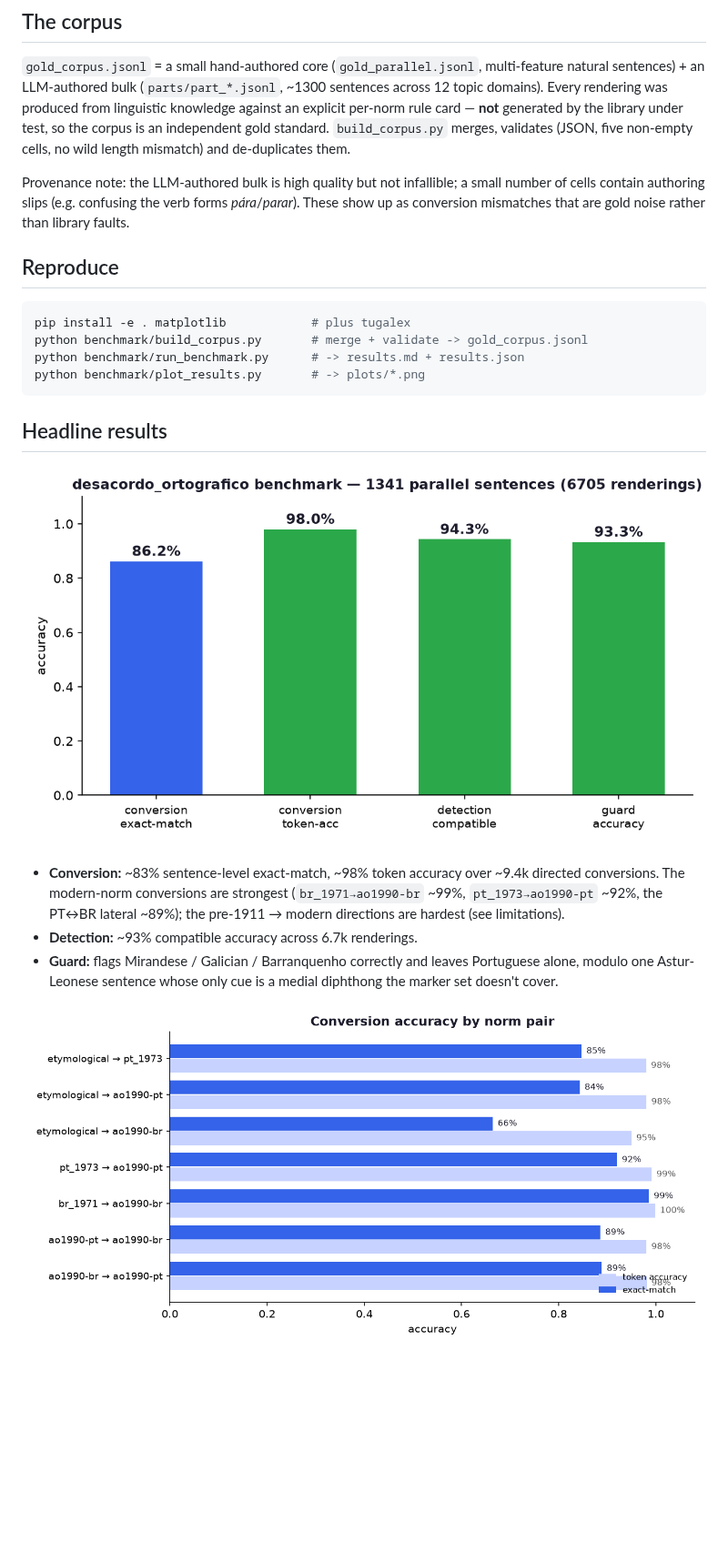
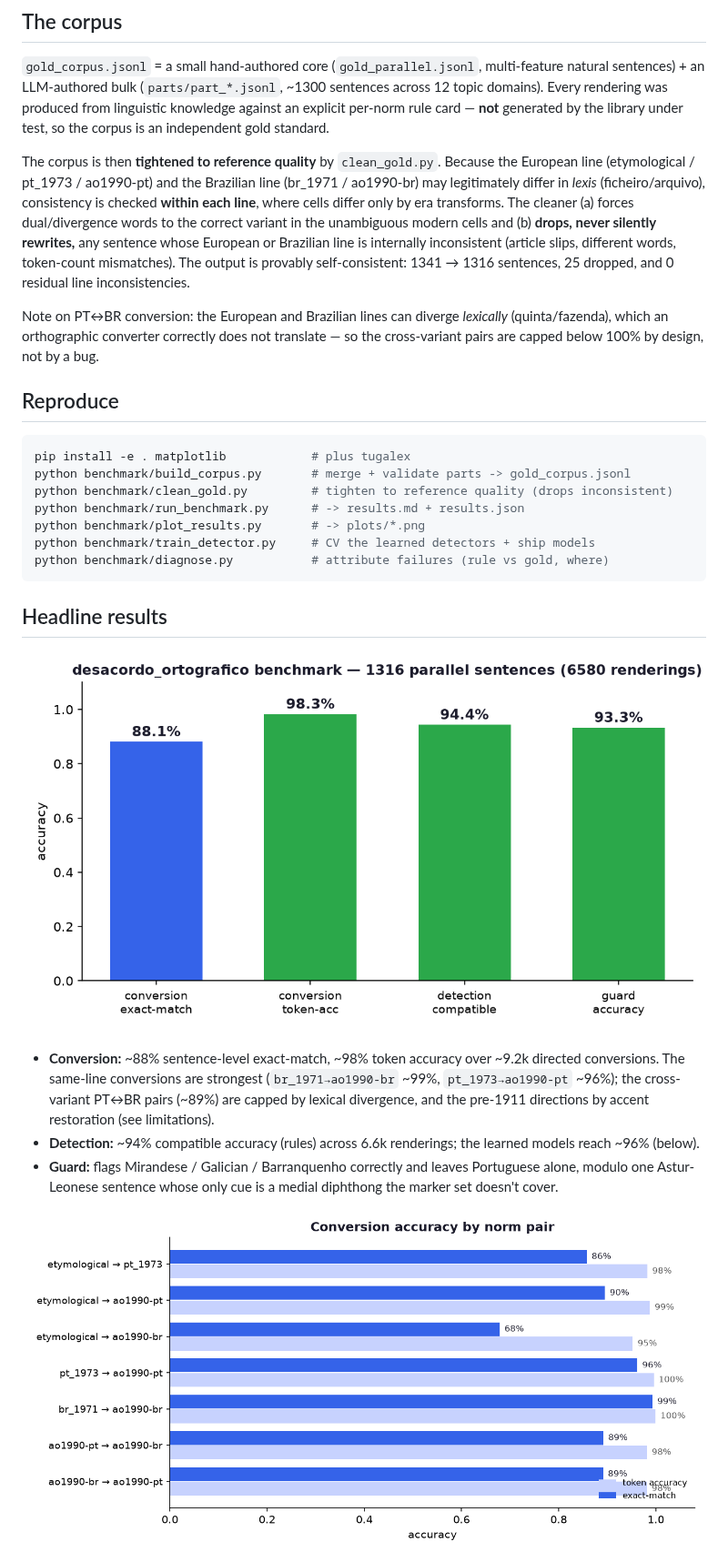
Before and after one commit to TigreGotico/desacordo_ortografico, a Markdown page: benchmark/README.md, the part around one of its changes. Shown at 91% size. Rendered like a GitHub page; pictures changed too: benchmark/plots/conversion_by_pair.png, benchmark/plots/summary.png; blank space fills up the shorter version.

````diff
--- a/benchmark/README.md
+++ b/benchmark/README.md
@@ -23,31 +23,45 @@ Each gold item is **one Portuguese sentence written in five orthographic norms**
 natural sentences) + an LLM-authored bulk (`parts/part_*.jsonl`, ~1300 sentences across
 12 topic domains). Every rendering was produced from linguistic knowledge against an
 explicit per-norm rule card — **not** generated by the library under test, so the corpus
-is an independent gold standard. `build_corpus.py` merges, validates (JSON, five
-non-empty cells, no wild length mismatch) and de-duplicates them.
+is an independent gold standard.
 
-Provenance note: the LLM-authored bulk is high quality but not infallible; a small number
-of cells contain authoring slips (e.g. confusing the verb forms *pára*/*parar*). These
-show up as conversion mismatches that are gold noise rather than library faults.
+The corpus is then **tightened to reference quality** by `clean_gold.py`. Because the
+European line (etymological / pt_1973 / ao1990-pt) and the Brazilian line (br_1971 /
+ao1990-br) may legitimately differ in *lexis* (ficheiro/arquivo), consistency is checked
+**within each line**, where cells differ only by era transforms. The cleaner (a) forces
+dual/divergence words to the correct variant in the unambiguous modern cells and
+(b) **drops, never silently rewrites,** any sentence whose European or Brazilian line is
+internally inconsistent (article slips, different words, token-count mismatches). The
+output is provably self-consistent: 1341 → 1316 sentences, 25 dropped, and 0 residual
+line inconsistencies.
+
+Note on PT↔BR conversion: the European and Brazilian lines can diverge *lexically*
+(quinta/fazenda), which an orthographic converter correctly does not translate — so the
+cross-variant pairs are capped below 100% by design, not by a bug.
 
 ## Reproduce
 
 ```bash
 pip install -e . matplotlib            # plus tugalex
-python benchmark/build_corpus.py       # merge + validate -> gold_corpus.jsonl
+python benchmark/build_corpus.py       # merge + validate parts -> gold_corpus.jsonl
+python benchmark/clean_gold.py         # tighten to reference quality (drops inconsistent)
 python benchmark/run_benchmark.py      # -> results.md + results.json
 python benchmark/plot_results.py       # -> plots/*.png
+python benchmark/train_detector.py     # CV the learned detectors + ship models
+python benchmark/diagnose.py           # attribute failures (rule vs gold, where)
 ```
 
 ## Headline results
 
 ![summary](plots/summary.png)
 
-- **Conversion:** ~83% sentence-level exact-match, ~98% token accuracy over ~9.4k
-  directed conversions. The modern-norm conversions are strongest
-  (`br_1971→ao1990-br` ~99%, `pt_1973→ao1990-pt` ~92%, the PT↔BR lateral ~89%); the
-  pre-1911 → modern directions are hardest (see limitations).
-- **Detection:** ~93% compatible accuracy across 6.7k renderings.
+- **Conversion:** ~88% sentence-level exact-match, ~98% token accuracy over ~9.2k
+  directed conversions. The same-line conversions are strongest
+  (`br_1971→ao1990-br` ~99%, `pt_1973→ao1990-pt` ~96%); the cross-variant PT↔BR pairs
+  (~89%) are capped by lexical divergence, and the pre-1911 directions by accent
+  restoration (see limitations).
+- **Detection:** ~94% compatible accuracy (rules) across 6.6k renderings; the learned
+  models reach ~96% (below).
 - **Guard:** flags Mirandese / Galician / Barranquenho correctly and leaves Portuguese
   alone, modulo one Astur-Leonese sentence whose only cue is a medial diphthong the
   marker set doesn't cover.
````
Also changed, not shown: other parts of benchmark/README.md (+3 -3 lines), benchmark/results.md (+33 -33 lines), benchmark/plots/conversion_by_feature.png, benchmark/plots/detection_confusion.png, 9 other files.
